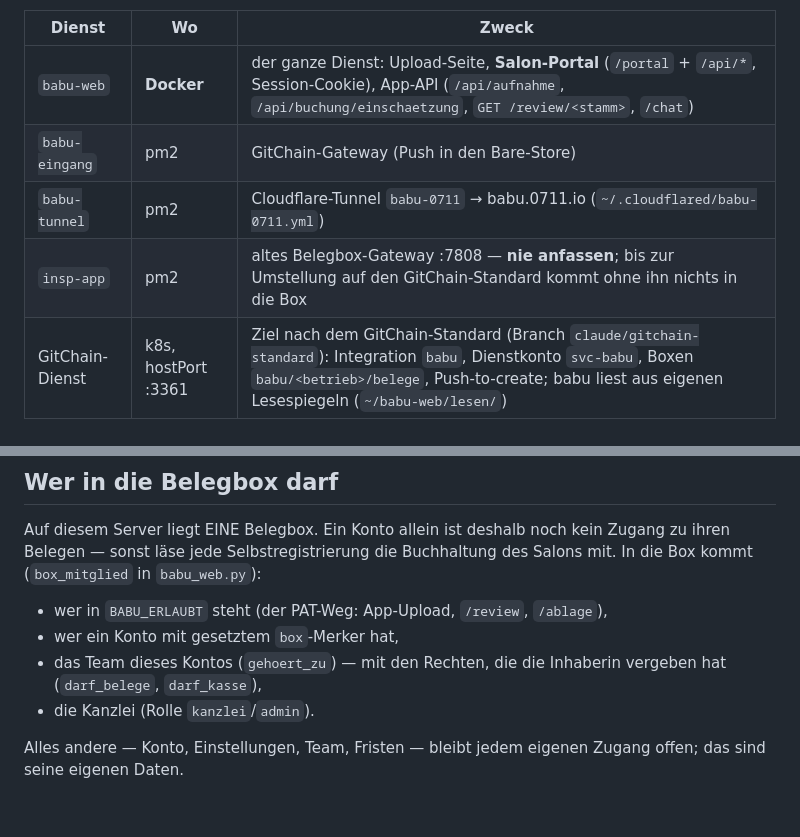
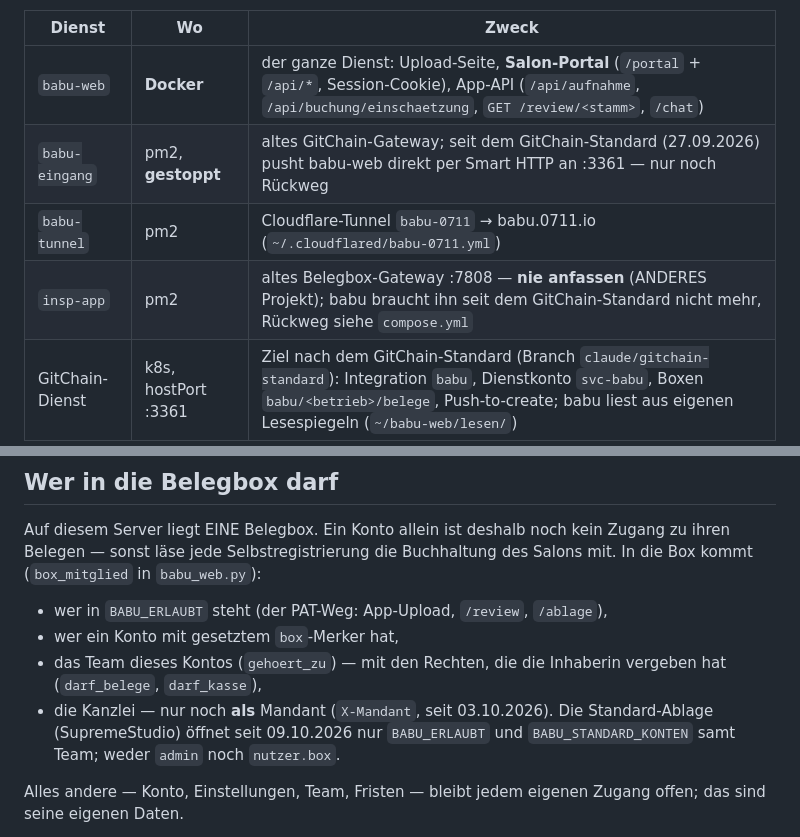
Before and after one commit to C-0711/babu, a Markdown page: server/belegreview/README.md, 2 parts joined by grey strips. GitHub-like rendering; blank space fills up the shorter version.

Commit message:
Spezifikation Stufe B „Steuern berechnen“; README: babu-eingang ist Rückweg
Co-Authored-By: Claude Fable 5.1 <noreply@anthropic.com>

```diff
--- a/server/belegreview/README.md
+++ b/server/belegreview/README.md
@@ -11,9 +11,9 @@ davor und danach.
 | Dienst | Wo | Zweck |
 |---|---|---|
 | `babu-web` | **Docker** | der ganze Dienst: Upload-Seite, **Salon-Portal** (`/portal` + `/api/*`, Session-Cookie), App-API (`/api/aufnahme`, `/api/buchung/einschaetzung`, `GET /review/<stamm>`, `/chat`) |
-| `babu-eingang` | pm2 | GitChain-Gateway (Push in den Bare-Store) |
+| `babu-eingang` | pm2, **gestoppt** | altes GitChain-Gateway; seit dem GitChain-Standard (27.09.2026) pusht babu-web direkt per Smart HTTP an :3361 — nur noch Rückweg |
 | `babu-tunnel` | pm2 | Cloudflare-Tunnel `babu-0711` → babu.0711.io (`~/.cloudflared/babu-0711.yml`) |
-| `insp-app` | pm2 | altes Belegbox-Gateway :7808 — **nie anfassen**; bis zur Umstellung auf den GitChain-Standard kommt ohne ihn nichts in die Box |
+| `insp-app` | pm2 | altes Belegbox-Gateway :7808 — **nie anfassen** (ANDERES Projekt); babu braucht ihn seit dem GitChain-Standard nicht mehr, Rückweg siehe `compose.yml` |
 | GitChain-Dienst | k8s, hostPort :3361 | Ziel nach dem GitChain-Standard (Branch `claude/gitchain-standard`): Integration `babu`, Dienstkonto `svc-babu`, Boxen `babu/<betrieb>/belege`, Push-to-create; babu liest aus eigenen Lesespiegeln (`~/babu-web/lesen/`) |
 
 Der gestoppte pm2-Eintrag `babu-web` ist der Rückweg: `docker compose down`
@@ -57,7 +57,9 @@ des Salons mit. In die Box kommt (`box_mitglied` in `babu_web.py`):
 - wer ein Konto mit gesetztem `box`-Merker hat,
 - das Team dieses Kontos (`gehoert_zu`) — mit den Rechten, die die Inhaberin
   vergeben hat (`darf_belege`, `darf_kasse`),
-- die Kanzlei (Rolle `kanzlei`/`admin`).
+- die Kanzlei — nur noch **als** Mandant (`X-Mandant`, seit 03.10.2026). Die
+  Standard-Ablage (SupremeStudio) öffnet seit 09.10.2026 nur `BABU_ERLAUBT`
+  und `BABU_STANDARD_KONTEN` samt Team; weder `admin` noch `nutzer.box`.
 
 Alles andere — Konto, Einstellungen, Team, Fristen — bleibt jedem eigenen
 Zugang offen; das sind seine eigenen Daten.
```
Also changed, not shown: 1 other file.
